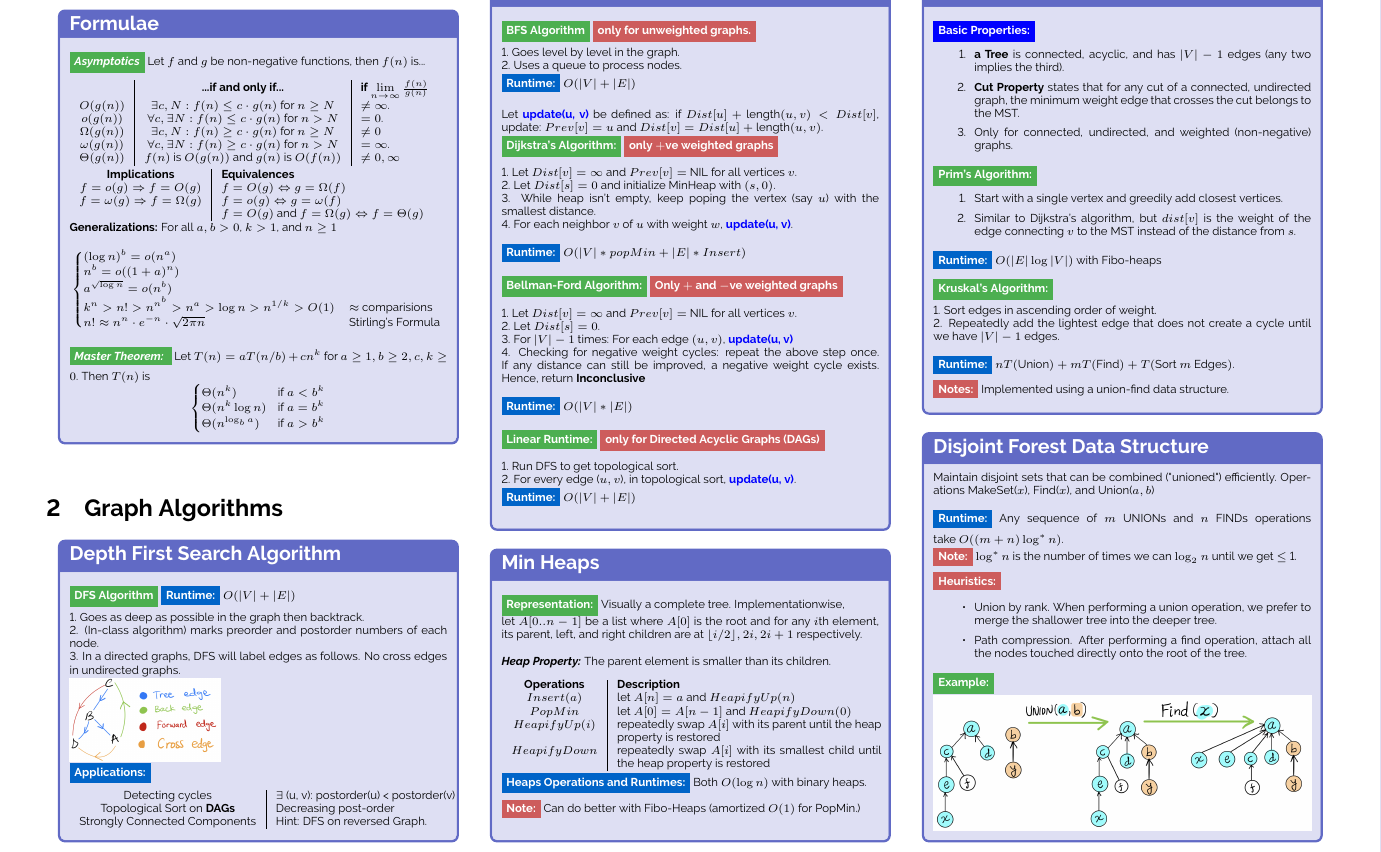
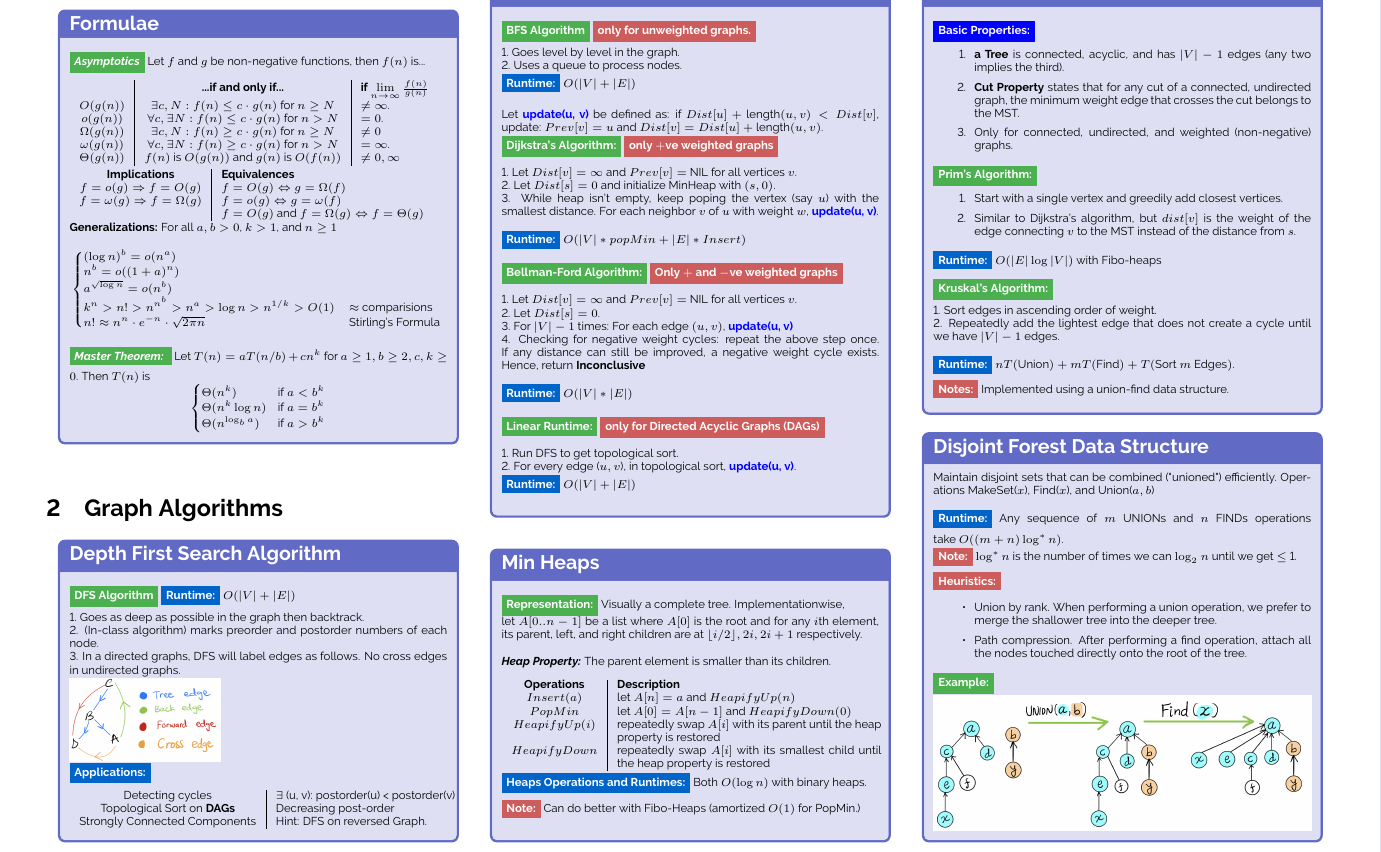
Before and after one commit to Sam-Mucyo/cs124-concept_review, a LaTeX document (main.tex): part of page 1 of 2, cut so that both start at the same text. The pictures show the PDF file main.pdf that the author committed with the source.

Commit message:
a few corrections.

```diff
--- a/main.tex
+++ b/main.tex
@@ -80,8 +80,7 @@
     \green{Dijkstra’s Algorithm:} \red{only $+$ve weighted graphs} \\
     1. Let $Dist[v] = \infty$ and $Prev[v] = $ NIL for all vertices $v$.\\
     2. Let $Dist[s] = 0$ and initialize MinHeap with $(s, 0)$.\\
-    3. While heap isn't empty, keep poping the vertex (say $u$) with the smallest distance.\\
-    4. For each neighbor $v$ of $u$ with weight $w$, {\bf \textcolor{blue}{update(u, v)}}.\\
+    3. While heap isn't empty, keep poping the vertex (say $u$) with the smallest distance. For each neighbor $v$ of $u$ with weight $w$, {\bf \textcolor{blue}{update(u, v)}}.\\
     \linebreak
     \myblue{Runtime:} $O(|V|*popMin + |E|*Insert)$ \\
     \linebreak
```
Also changed, not shown: main.pdf, 2 other files.
